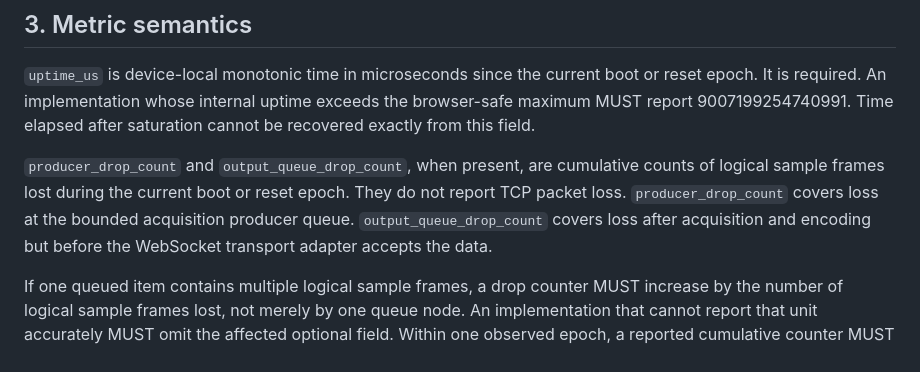
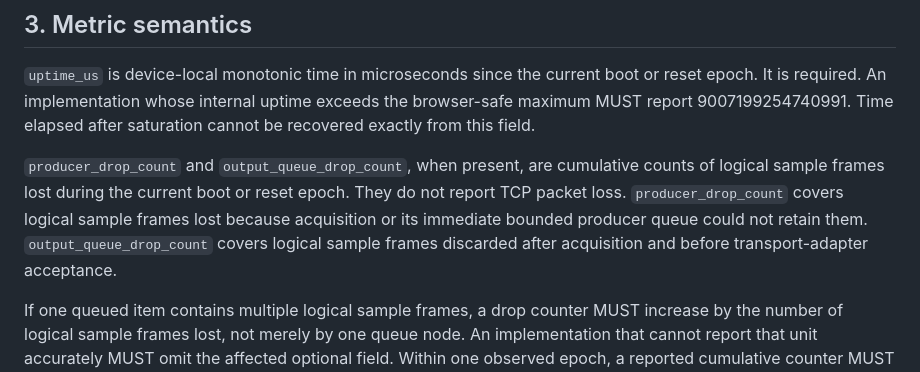
Before and after one commit to Yuichiroh-Kobayashi/Device-to-Browser-Data-Streaming, a Markdown page: docs/public-status-standard-r1.md, the part around the change. Drawn GitHub-style.

```diff
--- a/docs/public-status-standard-r1.md
+++ b/docs/public-status-standard-r1.md
@@ -53,9 +53,10 @@ after saturation cannot be recovered exactly from this field.
 `producer_drop_count` and `output_queue_drop_count`, when present, are
 cumulative counts of logical sample frames lost during the current boot or
 reset epoch. They do not report TCP packet loss. `producer_drop_count` covers
-loss at the bounded acquisition producer queue. `output_queue_drop_count`
-covers loss after acquisition and encoding but before the WebSocket transport
-adapter accepts the data.
+logical sample frames lost because acquisition or its immediate bounded
+producer queue could not retain them. `output_queue_drop_count` covers logical
+sample frames discarded after acquisition and before transport-adapter
+acceptance.
 
 If one queued item contains multiple logical sample frames, a drop counter MUST
 increase by the number of logical sample frames lost, not merely by one queue
```
Also changed, not shown: docs/error-and-gap-semantics.md (+6 -3 lines).
